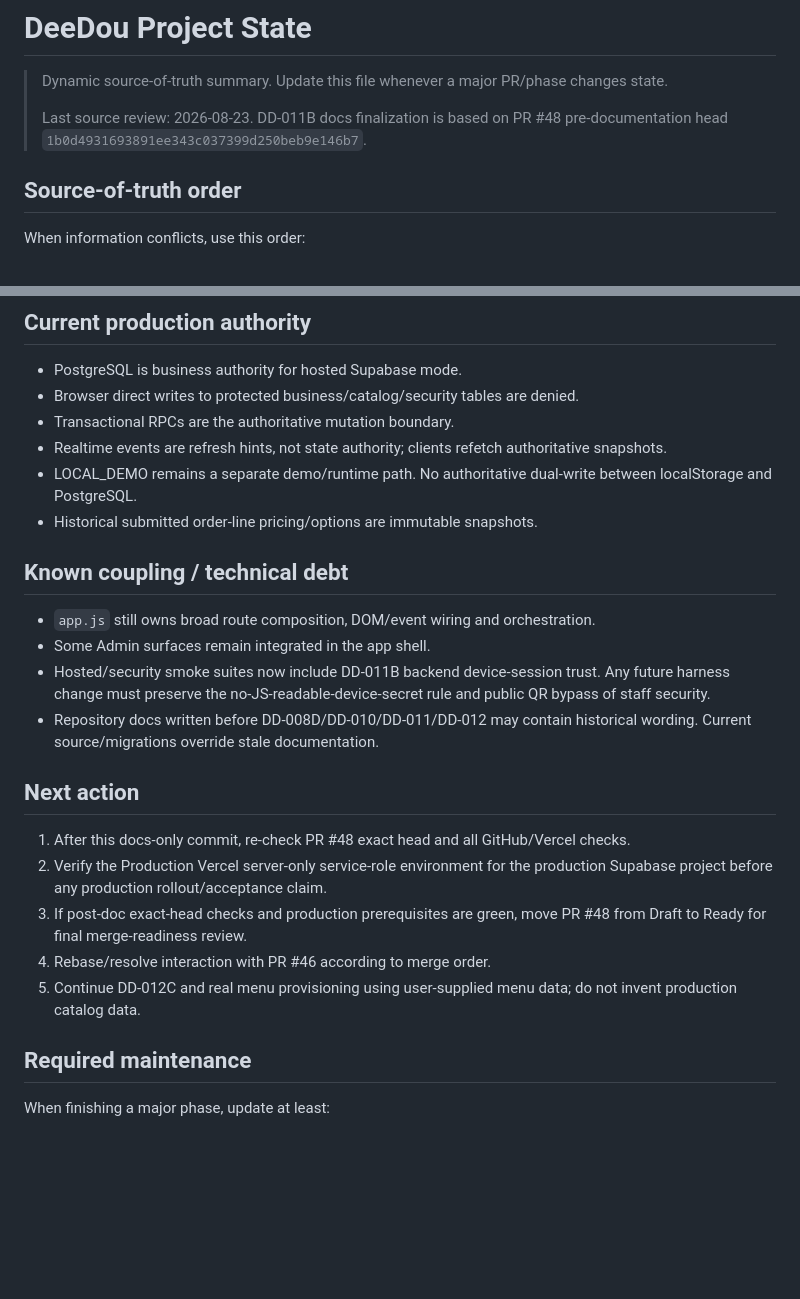
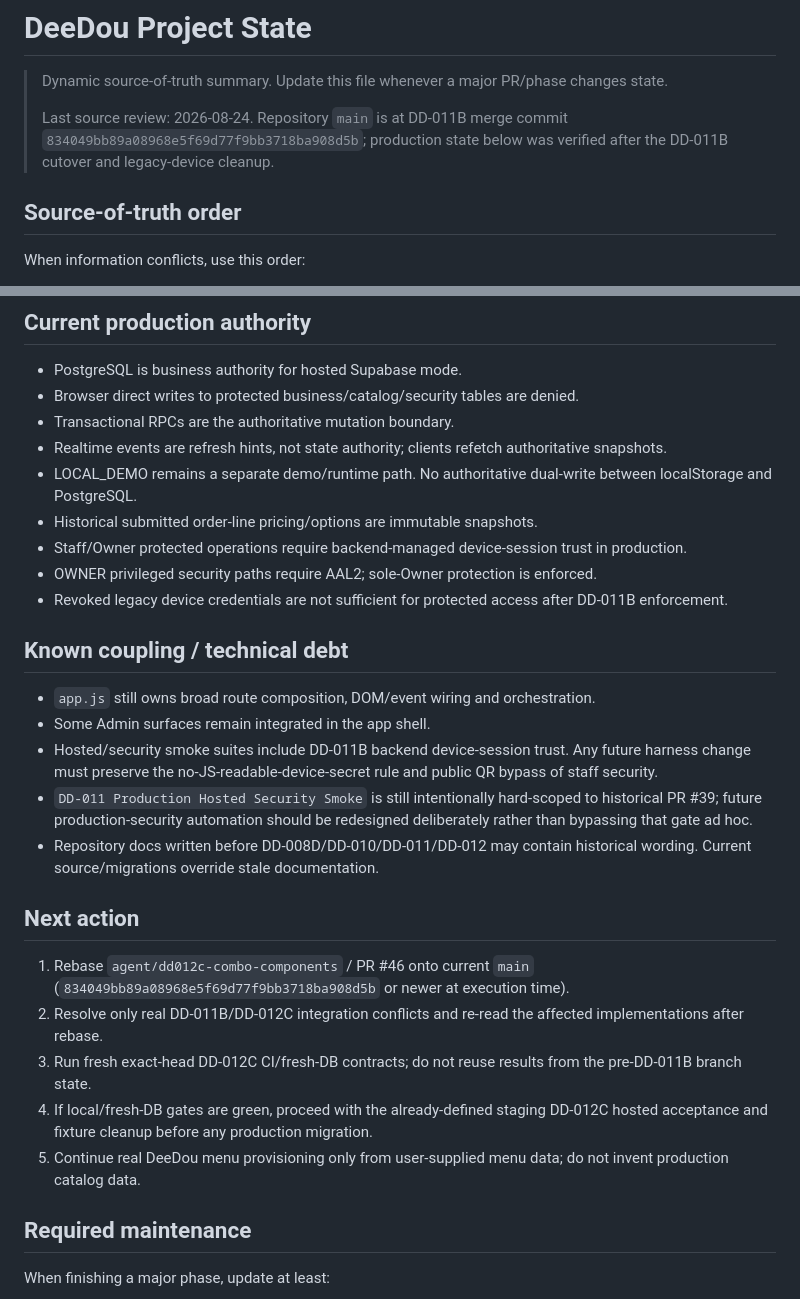
Before and after one commit to hcinfitong-create/deedou-pos, a Markdown page: docs/PROJECT_STATE.md, 2 parts joined by grey strips. Rendered like a GitHub page; blank space fills up the shorter version.

```diff
--- a/docs/PROJECT_STATE.md
+++ b/docs/PROJECT_STATE.md
@@ -2,7 +2,7 @@
 
 > Dynamic source-of-truth summary. Update this file whenever a major PR/phase changes state.
 >
-> Last source review: 2026-08-23. DD-011B docs finalization is based on PR #48 pre-documentation head `1b0d4931693891ee343c037399d250beb9e146b7`.
+> Last source review: 2026-08-24. Repository `main` is at DD-011B merge commit `834049bb89a08968e5f69d77f9bb3718ba908d5b`; production state below was verified after the DD-011B cutover and legacy-device cleanup.
 
 ## Source-of-truth order
 
@@ -136,21 +129,25 @@ PR #46 and PR #48 are intentionally independent. They both touch integration fil
 - Realtime events are refresh hints, not state authority; clients refetch authoritative snapshots.
 - LOCAL_DEMO remains a separate demo/runtime path. No authoritative dual-write between localStorage and PostgreSQL.
 - Historical submitted order-line pricing/options are immutable snapshots.
+- Staff/Owner protected operations require backend-managed device-session trust in production.
+- OWNER privileged security paths require AAL2; sole-Owner protection is enforced.
+- Revoked legacy device credentials are not sufficient for protected access after DD-011B enforcement.
 
 ## Known coupling / technical debt
 
 - `app.js` still owns broad route composition, DOM/event wiring and orchestration.
 - Some Admin surfaces remain integrated in the app shell.
-- Hosted/security smoke suites now include DD-011B backend device-session trust. Any future harness change must preserve the no-JS-readable-device-secret rule and public QR bypass of staff security.
+- Hosted/security smoke suites include DD-011B backend device-session trust. Any future harness change must preserve the no-JS-readable-device-secret rule and public QR bypass of staff security.
+- `DD-011 Production Hosted Security Smoke` is still intentionally hard-scoped to historical PR #39; future production-security automation should be redesigned deliberately rather than bypassing that gate ad hoc.
 - Repository docs written before DD-008D/DD-010/DD-011/DD-012 may contain historical wording. Current source/migrations override stale documentation.
 
 ## Next action
 
-1. After this docs-only commit, re-check PR #48 exact head and all GitHub/Vercel checks.
-2. Verify the Production Vercel server-only service-role environment for the production Supabase project before any production rollout/acceptance claim.
-3. If post-doc exact-head checks and production prerequisites are green, move PR #48 from Draft to Ready for final merge-readiness review.
-4. Rebase/resolve interaction with PR #46 according to merge order.
-5. Continue DD-012C and real menu provisioning using user-supplied menu data; do not invent production catalog data.
+1. Rebase `agent/dd012c-combo-components` / PR #46 onto current `main` (`834049bb89a08968e5f69d77f9bb3718ba908d5b` or newer at execution time).
+2. Resolve only real DD-011B/DD-012C integration conflicts and re-read the affected implementations after rebase.
+3. Run fresh exact-head DD-012C CI/fresh-DB contracts; do not reuse results from the pre-DD-011B branch state.
+4. If local/fresh-DB gates are green, proceed with the already-defined staging DD-012C hosted acceptance and fixture cleanup before any production migration.
+5. Continue real DeeDou menu provisioning only from user-supplied menu data; do not invent production catalog data.
 
 ## Required maintenance
 
```
Also changed, not shown: other parts of docs/PROJECT_STATE.md (+29 -36 lines).
